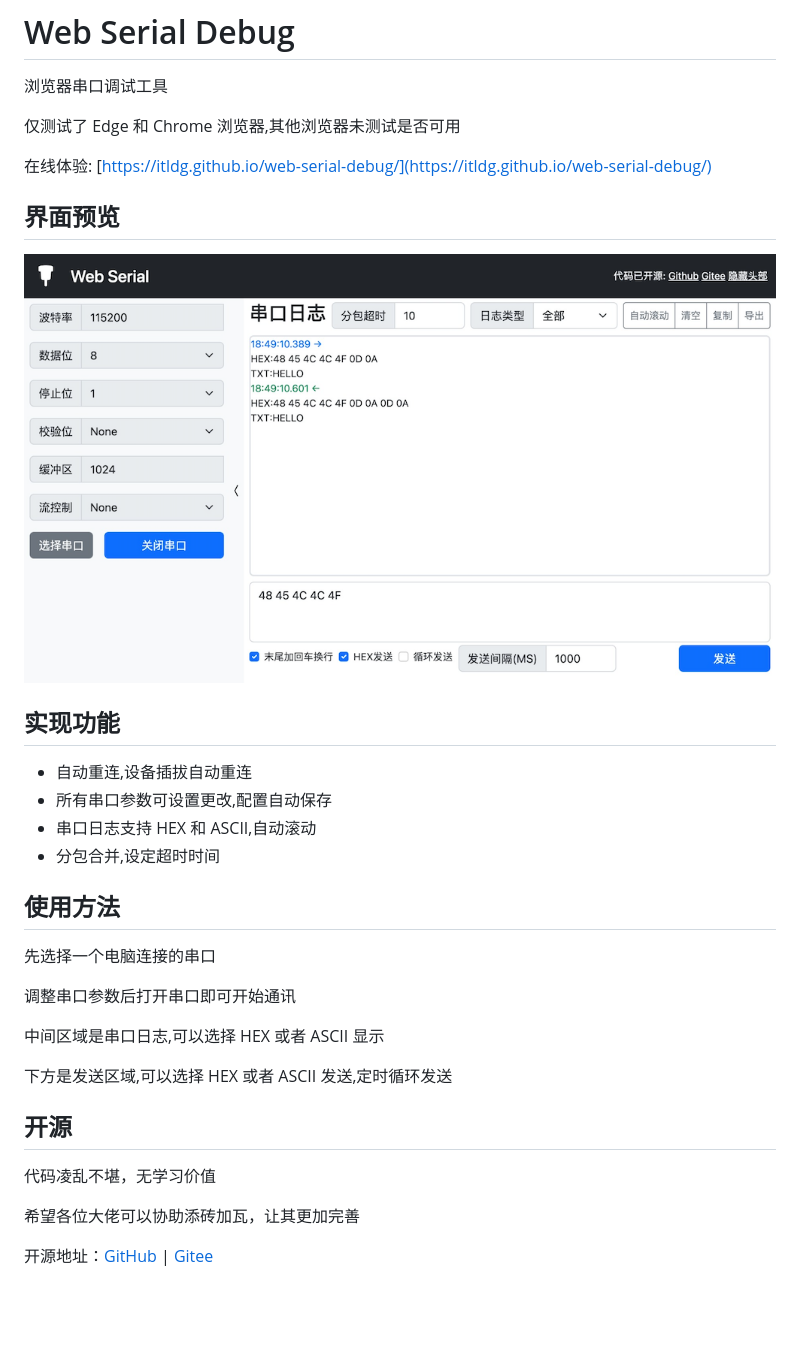
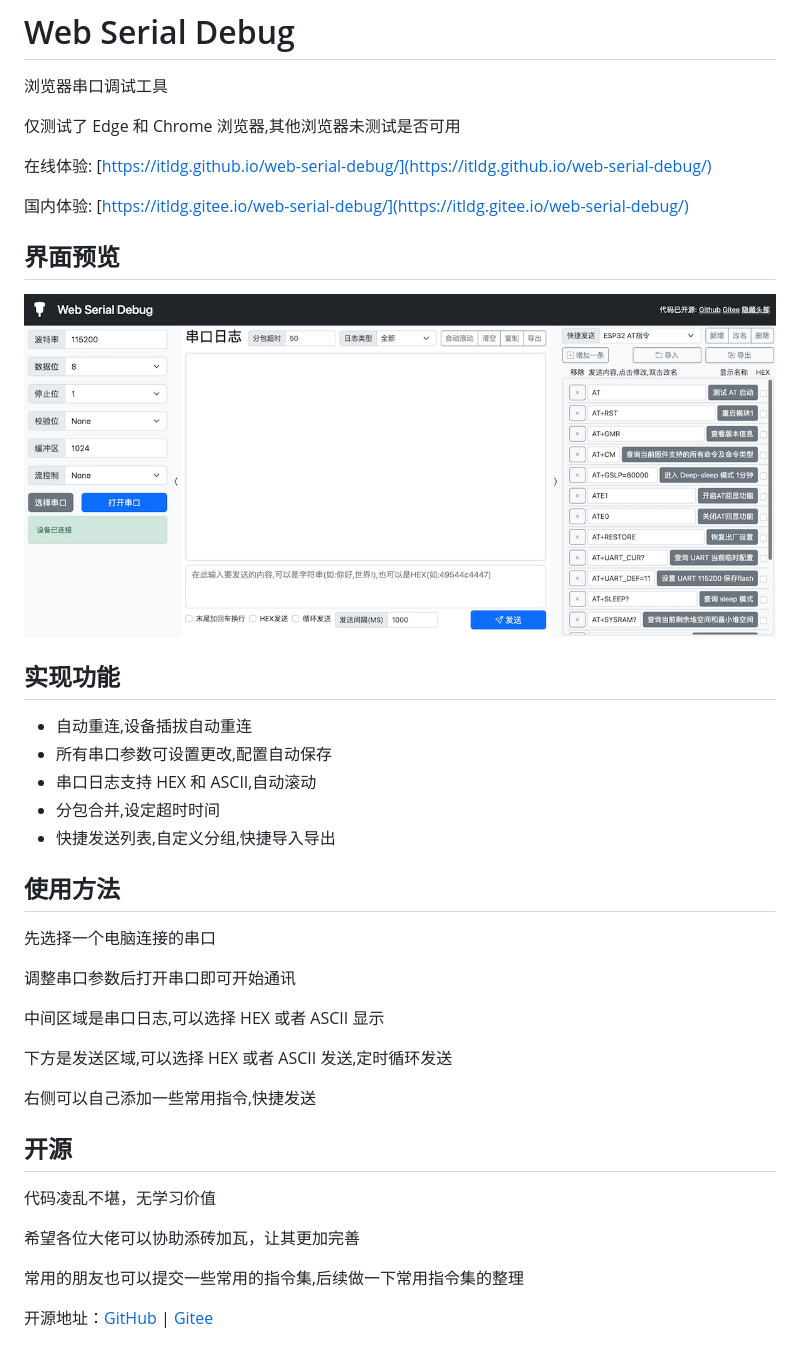
Before and after one commit to itldg/web-serial-debug, a Markdown page: ReadMe.md, the part around the change. Rendered like a GitHub page; pictures changed too: imgs/main.png; blank space fills up the shorter version.

```diff
--- a/ReadMe.md
+++ b/ReadMe.md
@@ -5,6 +5,8 @@
 仅测试了 Edge 和 Chrome 浏览器,其他浏览器未测试是否可用
 
 在线体验: [https://itldg.github.io/web-serial-debug/](https://itldg.github.io/web-serial-debug/)
+
+国内体验: [https://itldg.gitee.io/web-serial-debug/](https://itldg.gitee.io/web-serial-debug/)
 
 ## 界面预览
 
@@ -16,6 +18,7 @@
 -   所有串口参数可设置更改,配置自动保存
 -   串口日志支持 HEX 和 ASCII,自动滚动
 -   分包合并,设定超时时间
+-   快捷发送列表,自定义分组,快捷导入导出
 
 ## 使用方法
 
@@ -27,10 +30,14 @@
 
 下方是发送区域,可以选择 HEX 或者 ASCII 发送,定时循环发送
 
+右侧可以自己添加一些常用指令,快捷发送
+
 ## 开源
 
 代码凌乱不堪，无学习价值
 
 希望各位大佬可以协助添砖加瓦，让其更加完善
 
+常用的朋友也可以提交一些常用的指令集,后续做一下常用指令集的整理
+
 开源地址：[GitHub](https://github.com/itldg/web-serial-debug) | [Gitee](https://gitee.com/itldg/web-serial-debug)
```
Also changed, not shown: 3 other files.
